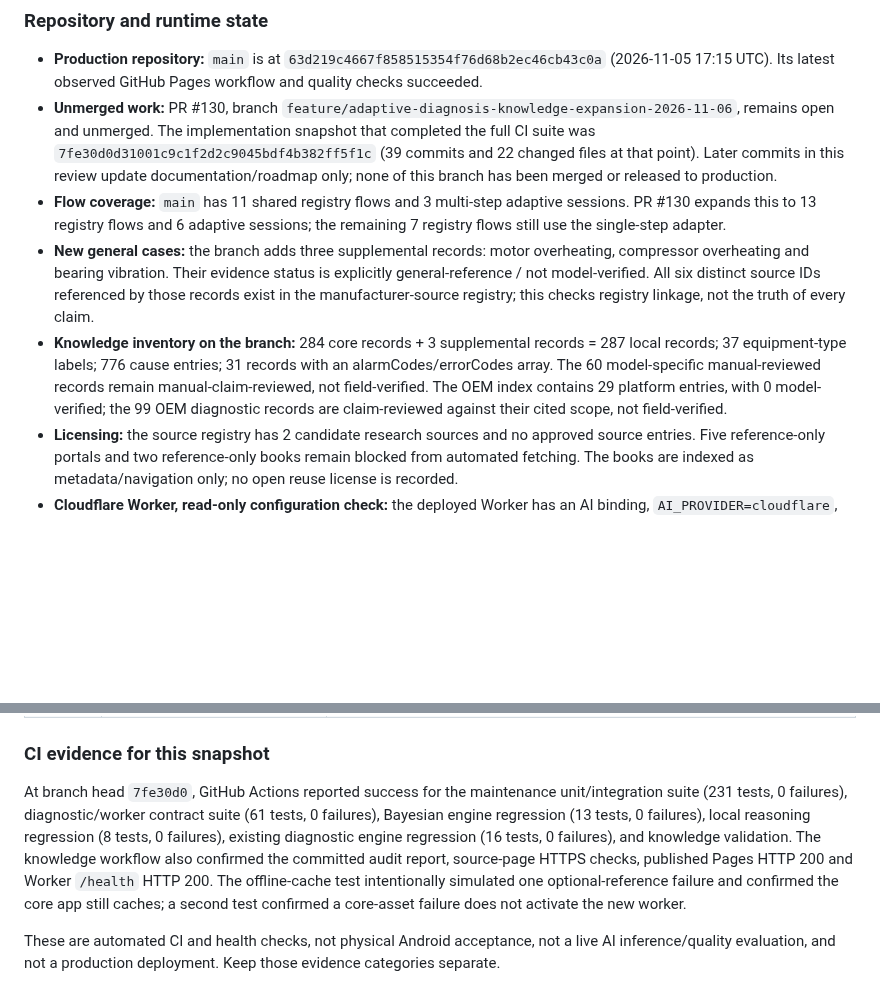
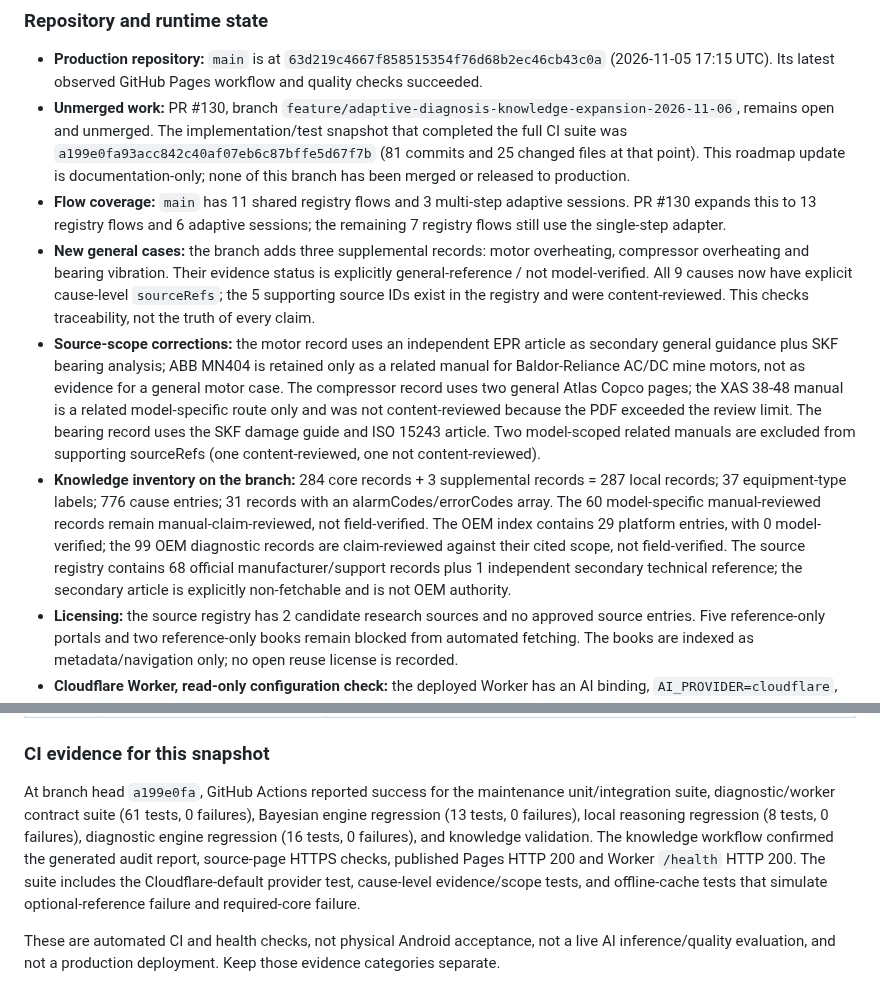
Before and after one commit to belaggouneseifeddine/ai-maintenance-toolkit, a Markdown page: docs/DIAGNOSTIC-ARCHITECTURE-ROADMAP.md, 2 parts joined by grey strips. Drawn GitHub-style; blank space fills up the shorter version.

Commit message:
docs(roadmap): record source-scope review and latest CI snapshot

```diff
--- a/docs/DIAGNOSTIC-ARCHITECTURE-ROADMAP.md
+++ b/docs/DIAGNOSTIC-ARCHITECTURE-ROADMAP.md
@@ -203,10 +203,11 @@ This snapshot supersedes the 2026-11-03 status above where the two differ. Repos
 ### Repository and runtime state
 
 - **Production repository:** `main` is at `63d219c4667f858515354f76d68b2ec46cb43c0a` (2026-11-05 17:15 UTC). Its latest observed GitHub Pages workflow and quality checks succeeded.
-- **Unmerged work:** PR #130, branch `feature/adaptive-diagnosis-knowledge-expansion-2026-11-06`, remains open and unmerged. The implementation snapshot that completed the full CI suite was `7fe30d0d31001c9c1f2d2c9045bdf4b382ff5f1c` (39 commits and 22 changed files at that point). Later commits in this review update documentation/roadmap only; none of this branch has been merged or released to production.
+- **Unmerged work:** PR #130, branch `feature/adaptive-diagnosis-knowledge-expansion-2026-11-06`, remains open and unmerged. The implementation/test snapshot that completed the full CI suite was `a199e0fa93acc842c40af07eb6c87bffe5d67f7b` (81 commits and 25 changed files at that point). This roadmap update is documentation-only; none of this branch has been merged or released to production.
 - **Flow coverage:** `main` has 11 shared registry flows and 3 multi-step adaptive sessions. PR #130 expands this to 13 registry flows and 6 adaptive sessions; the remaining 7 registry flows still use the single-step adapter.
-- **New general cases:** the branch adds three supplemental records: motor overheating, compressor overheating and bearing vibration. Their evidence status is explicitly general-reference / not model-verified. All six distinct source IDs referenced by those records exist in the manufacturer-source registry; this checks registry linkage, not the truth of every claim.
-- **Knowledge inventory on the branch:** 284 core records + 3 supplemental records = 287 local records; 37 equipment-type labels; 776 cause entries; 31 records with an alarmCodes/errorCodes array. The 60 model-specific manual-reviewed records remain manual-claim-reviewed, not field-verified. The OEM index contains 29 platform entries, with 0 model-verified; the 99 OEM diagnostic records are claim-reviewed against their cited scope, not field-verified.
+- **New general cases:** the branch adds three supplemental records: motor overheating, compressor overheating and bearing vibration. Their evidence status is explicitly general-reference / not model-verified. All 9 causes now have explicit cause-level `sourceRefs`; the 5 supporting source IDs exist in the registry and were content-reviewed. This checks traceability, not the truth of every claim.
+- **Source-scope corrections:** the motor record uses an independent EPR article as secondary general guidance plus SKF bearing analysis; ABB MN404 is retained only as a related manual for Baldor-Reliance AC/DC mine motors, not as evidence for a general motor case. The compressor record uses two general Atlas Copco pages; the XAS 38-48 manual is a related model-specific route only and was not content-reviewed because the PDF exceeded the review limit. The bearing record uses the SKF damage guide and ISO 15243 article. Two model-scoped related manuals are excluded from supporting sourceRefs (one content-reviewed, one not content-reviewed).
+- **Knowledge inventory on the branch:** 284 core records + 3 supplemental records = 287 local records; 37 equipment-type labels; 776 cause entries; 31 records with an alarmCodes/errorCodes array. The 60 model-specific manual-reviewed records remain manual-claim-reviewed, not field-verified. The OEM index contains 29 platform entries, with 0 model-verified; the 99 OEM diagnostic records are claim-reviewed against their cited scope, not field-verified. The source registry contains 68 official manufacturer/support records plus 1 independent secondary technical reference; the secondary article is explicitly non-fetchable and is not OEM authority.
 - **Licensing:** the source registry has 2 candidate research sources and no approved source entries. Five reference-only portals and two reference-only books remain blocked from automated fetching. The books are indexed as metadata/navigation only; no open reuse license is recorded.
 - **Cloudflare Worker, read-only configuration check:** the deployed Worker has an AI binding, `AI_PROVIDER=cloudflare`, model `@cf/meta/llama-3.2-3b-instruct`, and a rate-limit binding configured for 10 requests per 60 seconds. Its last deployment was 2026-11-04 23:20 UTC. The latest main-branch change to `worker.js` on 2026-11-05 only added the digital-electronics reference index, so the deployed Worker is behind the repository's Worker source by that knowledge-list change. The new PLC index and adaptive-flow changes remain only in PR #130. No Worker deployment was performed.
 - **Provider default:** PR #130 changes the code fallback to Cloudflare so a missing `AI_PROVIDER` no longer silently selects Gemini. Gemini remains an explicit optional path in tests/code; the observed production binding selects Cloudflare. The existing `AI_API_KEY` and `OPENAI_API_KEY` secret bindings were observed by name only; their values were not read.
@@ -266,6 +267,6 @@ Product implication: do not rebuild the CMMS layer. Make this toolkit the eviden
 
 ### CI evidence for this snapshot
 
-At branch head `7fe30d0`, GitHub Actions reported success for the maintenance unit/integration suite (231 tests, 0 failures), diagnostic/worker contract suite (61 tests, 0 failures), Bayesian engine regression (13 tests, 0 failures), local reasoning regression (8 tests, 0 failures), existing diagnostic engine regression (16 tests, 0 failures), and knowledge validation. The knowledge workflow also confirmed the committed audit report, source-page HTTPS checks, published Pages HTTP 200 and Worker `/health` HTTP 200. The offline-cache test intentionally simulated one optional-reference failure and confirmed the core app still caches; a second test confirmed a core-asset failure does not activate the new worker.
+At branch head `a199e0fa`, GitHub Actions reported success for the maintenance unit/integration suite, diagnostic/worker contract suite (61 tests, 0 failures), Bayesian engine regression (13 tests, 0 failures), local reasoning regression (8 tests, 0 failures), diagnostic engine regression (16 tests, 0 failures), and knowledge validation. The knowledge workflow confirmed the generated audit report, source-page HTTPS checks, published Pages HTTP 200 and Worker `/health` HTTP 200. The suite includes the Cloudflare-default provider test, cause-level evidence/scope tests, and offline-cache tests that simulate optional-reference failure and required-core failure.
 
 These are automated CI and health checks, not physical Android acceptance, not a live AI inference/quality evaluation, and not a production deployment. Keep those evidence categories separate.
```
